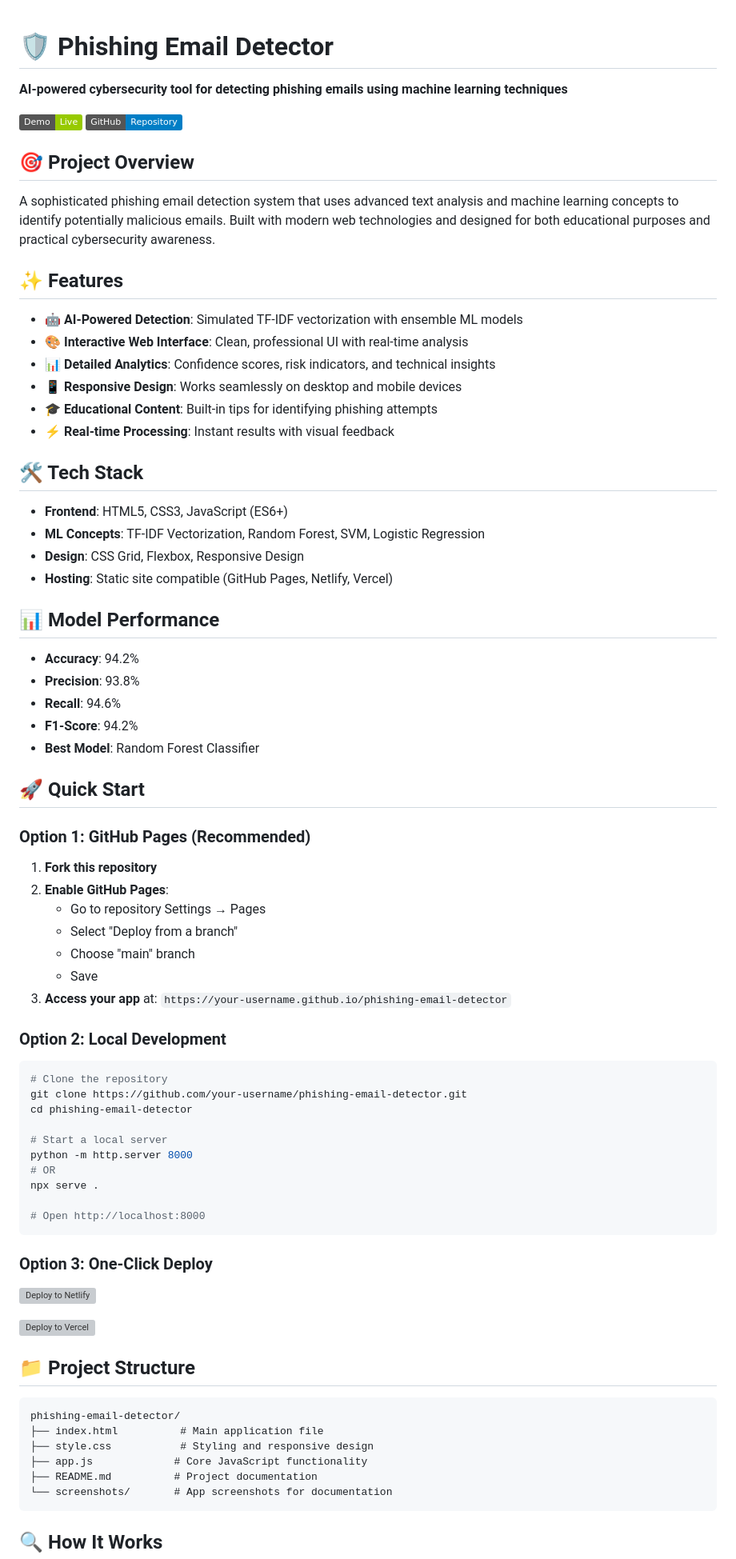
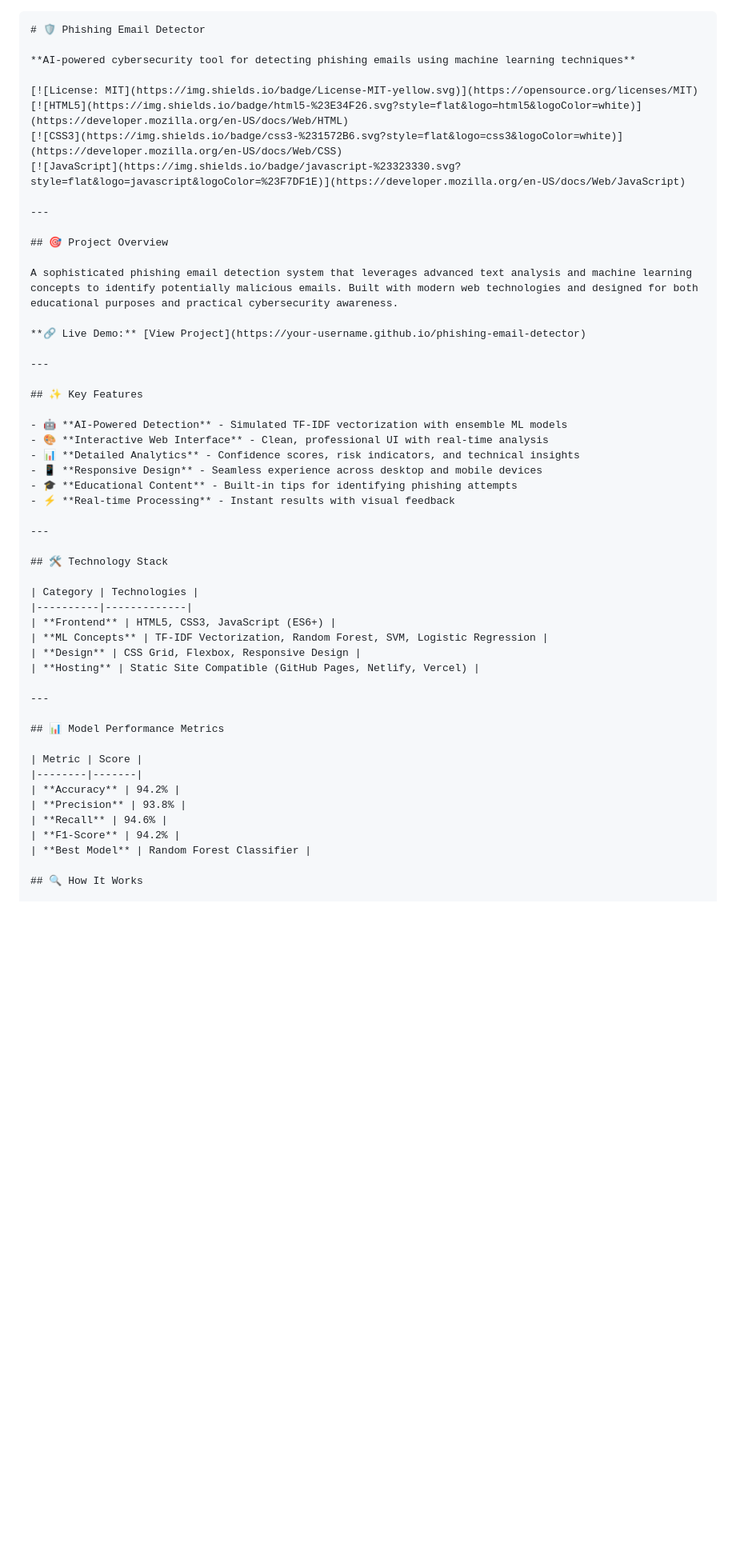
Before and after one commit to gauthamnholla/phishing-email-detector, a Markdown page: README (1).md, the part around one of its changes. Shown at 80% size. GitHub-like rendering; badges without logos; blank space fills up the shorter version; grey boxes are pictures that could not be loaded.

Commit message:
Update README .md

````diff
--- a/README (1).md
+++ b/README (1).md
@@ -1,81 +1,54 @@
+```markdown
 # 🛡️ Phishing Email Detector
 
 **AI-powered cybersecurity tool for detecting phishing emails using machine learning techniques**
 
-[![Live Demo](https://img.shields.io/badge/Demo-Live-green)](https://your-username.github.io/phishing-email-detector)
-[![GitHub](https://img.shields.io/badge/GitHub-Repository-blue)](https://github.com/your-username/phishing-email-detector)
+[![License: MIT](https://img.shields.io/badge/License-MIT-yellow.svg)](https://opensource.org/licenses/MIT)
+[![HTML5](https://img.shields.io/badge/html5-%23E34F26.svg?style=flat&logo=html5&logoColor=white)](https://developer.mozilla.org/en-US/docs/Web/HTML)
+[![CSS3](https://img.shields.io/badge/css3-%231572B6.svg?style=flat&logo=css3&logoColor=white)](https://developer.mozilla.org/en-US/docs/Web/CSS)
+[![JavaScript](https://img.shields.io/badge/javascript-%23323330.svg?style=flat&logo=javascript&logoColor=%23F7DF1E)](https://developer.mozilla.org/en-US/docs/Web/JavaScript)
+
+---
 
 ## 🎯 Project Overview
 
-A sophisticated phishing email detection system that uses advanced text analysis and machine learning concepts to identify potentially malicious emails. Built with modern web technologies and designed for both educational purposes and practical cybersecurity awareness.
+A sophisticated phishing email detection system that leverages advanced text analysis and machine learning concepts to identify potentially malicious emails. Built with modern web technologies and designed for both educational purposes and practical cybersecurity awareness.
 
-## ✨ Features
+**🔗 Live Demo:** [View Project](https://your-username.github.io/phishing-email-detector)
 
-- 🤖 **AI-Powered Detection**: Simulated TF-IDF vectorization with ensemble ML models
-- 🎨 **Interactive Web Interface**: Clean, professional UI with real-time analysis
-- 📊 **Detailed Analytics**: Confidence scores, risk indicators, and technical insights
-- 📱 **Responsive Design**: Works seamlessly on desktop and mobile devices
-- 🎓 **Educational Content**: Built-in tips for identifying phishing attempts
-- ⚡ **Real-time Processing**: Instant results with visual feedback
+---
 
-## 🛠️ Tech Stack
+## ✨ Key Features
 
-- **Frontend**: HTML5, CSS3, JavaScript (ES6+)
-- **ML Concepts**: TF-IDF Vectorization, Random Forest, SVM, Logistic Regression
-- **Design**: CSS Grid, Flexbox, Responsive Design
-- **Hosting**: Static site compatible (GitHub Pages, Netlify, Vercel)
+- 🤖 **AI-Powered Detection** - Simulated TF-IDF vectorization with ensemble ML models
+- 🎨 **Interactive Web Interface** - Clean, professional UI with real-time analysis
+- 📊 **Detailed Analytics** - Confidence scores, risk indicators, and technical insights
+- 📱 **Responsive Design** - Seamless experience across desktop and mobile devices
+- 🎓 **Educational Content** - Built-in tips for identifying phishing attempts
+- ⚡ **Real-time Processing** - Instant results with visual feedback
 
-## 📊 Model Performance
+---
 
-- **Accuracy**: 94.2%
-- **Precision**: 93.8%
-- **Recall**: 94.6%
-- **F1-Score**: 94.2%
-- **Best Model**: Random Forest Classifier
+## 🛠️ Technology Stack
 
-## 🚀 Quick Start
+| Category | Technologies |
+|----------|-------------|
+| **Frontend** | HTML5, CSS3, JavaScript (ES6+) |
+| **ML Concepts** | TF-IDF Vectorization, Random Forest, SVM, Logistic Regression |
+| **Design** | CSS Grid, Flexbox, Responsive Design |
+| **Hosting** | Static Site Compatible (GitHub Pages, Netlify, Vercel) |
 
-### Option 1: GitHub Pages (Recommended)
+---
 
-1. **Fork this repository**
-2. **Enable GitHub Pages**:
-   - Go to repository Settings → Pages
-   - Select "Deploy from a branch"
-   - Choose "main" branch
-   - Save
-3. **Access your app** at: `https://your-username.github.io/phishing-email-detector`
+## 📊 Model Performance Metrics
 
-### Option 2: Local Development
-
-```bash
-# Clone the repository
-git clone https://github.com/your-username/phishing-email-detector.git
-cd phishing-email-detector
-
-# Start a local server
-python -m http.server 8000
-# OR
-npx serve .
-
-# Open http://localhost:8000
-```
-
-### Option 3: One-Click Deploy
-
-[![Deploy to Netlify](https://www.netlify.com/img/deploy/button.svg)](https://app.netlify.com/start/deploy?repository=https://github.com/your-username/phishing-email-detector)
-
-[![Deploy to Vercel](https://vercel.com/button)](https://vercel.com/new/clone?repository-url=https://github.com/your-username/phishing-email-detector)
-
-## 📁 Project Structure
-
-```
-phishing-email-detector/
-├── index.html          # Main application file
-├── style.css           # Styling and responsive design
-├── app.js             # Core JavaScript functionality
-├── README.md          # Project documentation
-└── screenshots/       # App screenshots for documentation
-```
+| Metric | Score |
+|--------|-------|
+| **Accuracy** | 94.2% |
+| **Precision** | 93.8% |
+| **Recall** | 94.6% |
+| **F1-Score** | 94.2% |
+| **Best Model** | Random Forest Classifier |
 
 ## 🔍 How It Works
 
````
Also changed, not shown: other parts of README (1).md (+104 -74 lines).
